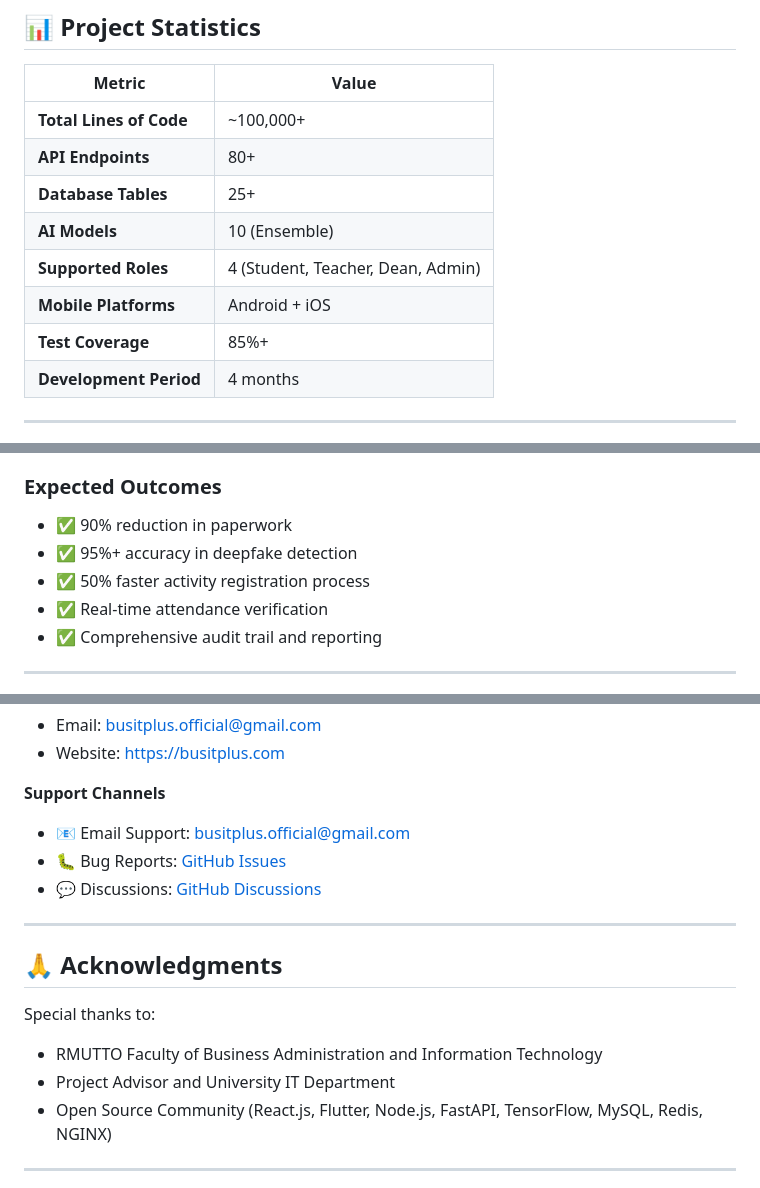
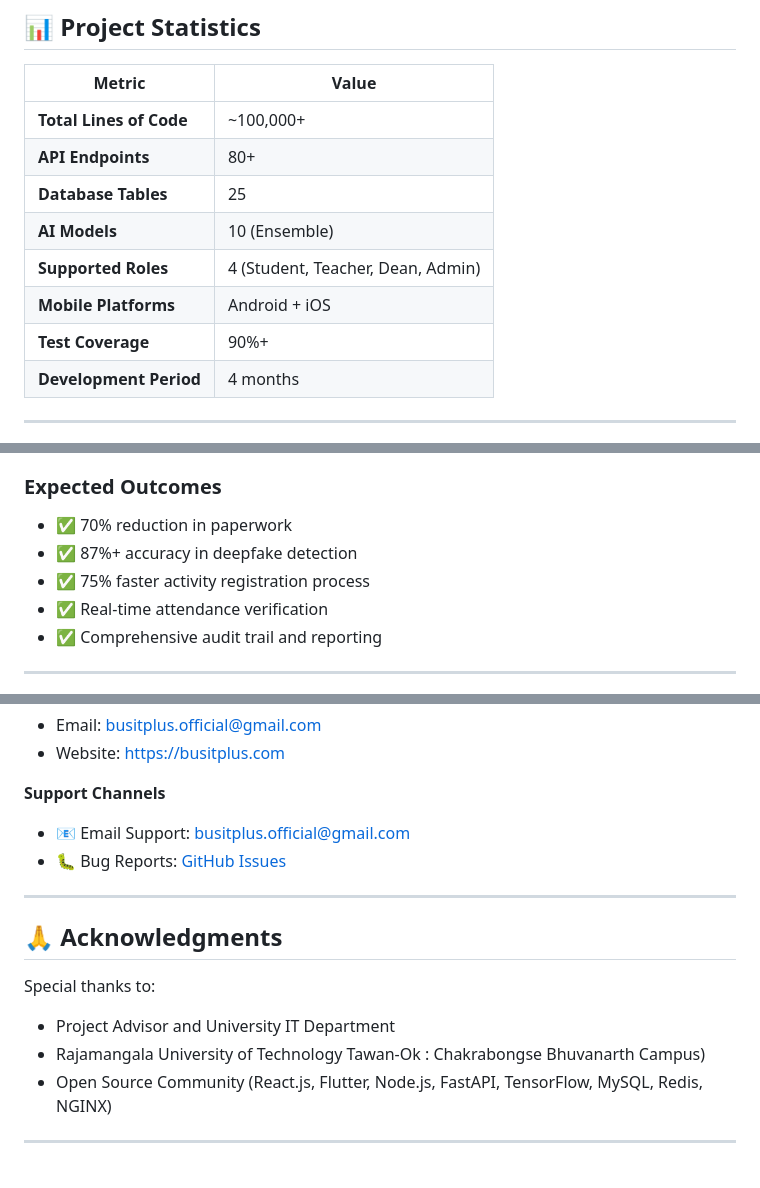
Before and after one commit to teeprakorn1/busit_api_node.js, a Markdown page: README.md, 3 parts joined by grey strips. Rendered like a GitHub page.

Commit message:
Revise README with updated project details
Updated DNS records, metrics, expected outcomes, support channels, and acknowledgments sections in README.

```diff
--- a/README.md
+++ b/README.md
@@ -696,11 +697,11 @@ test: Add tests
 |--------|-------|
 | **Total Lines of Code** | ~100,000+ |
 | **API Endpoints** | 80+ |
-| **Database Tables** | 25+ |
+| **Database Tables** | 25 |
 | **AI Models** | 10 (Ensemble) |
 | **Supported Roles** | 4 (Student, Teacher, Dean, Admin) |
 | **Mobile Platforms** | Android + iOS |
-| **Test Coverage** | 85%+ |
+| **Test Coverage** | 90%+ |
 | **Development Period** | 4 months |
 
 ---
@@ -714,9 +715,9 @@ test: Add tests
 **Department**: Information Technology
 
 ### Expected Outcomes
-- ✅ 90% reduction in paperwork
-- ✅ 95%+ accuracy in deepfake detection
-- ✅ 50% faster activity registration process
+- ✅ 70% reduction in paperwork
+- ✅ 87%+ accuracy in deepfake detection
+- ✅ 75% faster activity registration process
 - ✅ Real-time attendance verification
 - ✅ Comprehensive audit trail and reporting
 
@@ -737,15 +738,14 @@ This project is licensed under the **MIT License** - see the [LICENSE](LICENSE)
 **Support Channels**
 - 📧 Email Support: busitplus.official@gmail.com
 - 🐛 Bug Reports: [GitHub Issues](https://github.com/teeprakorn1/busit_api_node.js/issues)
-- 💬 Discussions: [GitHub Discussions](https://github.com/teeprakorn1/busit_api_node.js/discussions)
 
 ---
 
 ## 🙏 Acknowledgments
 
 Special thanks to:
-- RMUTTO Faculty of Business Administration and Information Technology
 - Project Advisor and University IT Department
+- Rajamangala University of Technology Tawan-Ok : Chakrabongse Bhuvanarth Campus)
 - Open Source Community (React.js, Flutter, Node.js, FastAPI, TensorFlow, MySQL, Redis, NGINX)
 
 ---
```
Also changed, not shown: other parts of README.md (+1 -0 lines).
